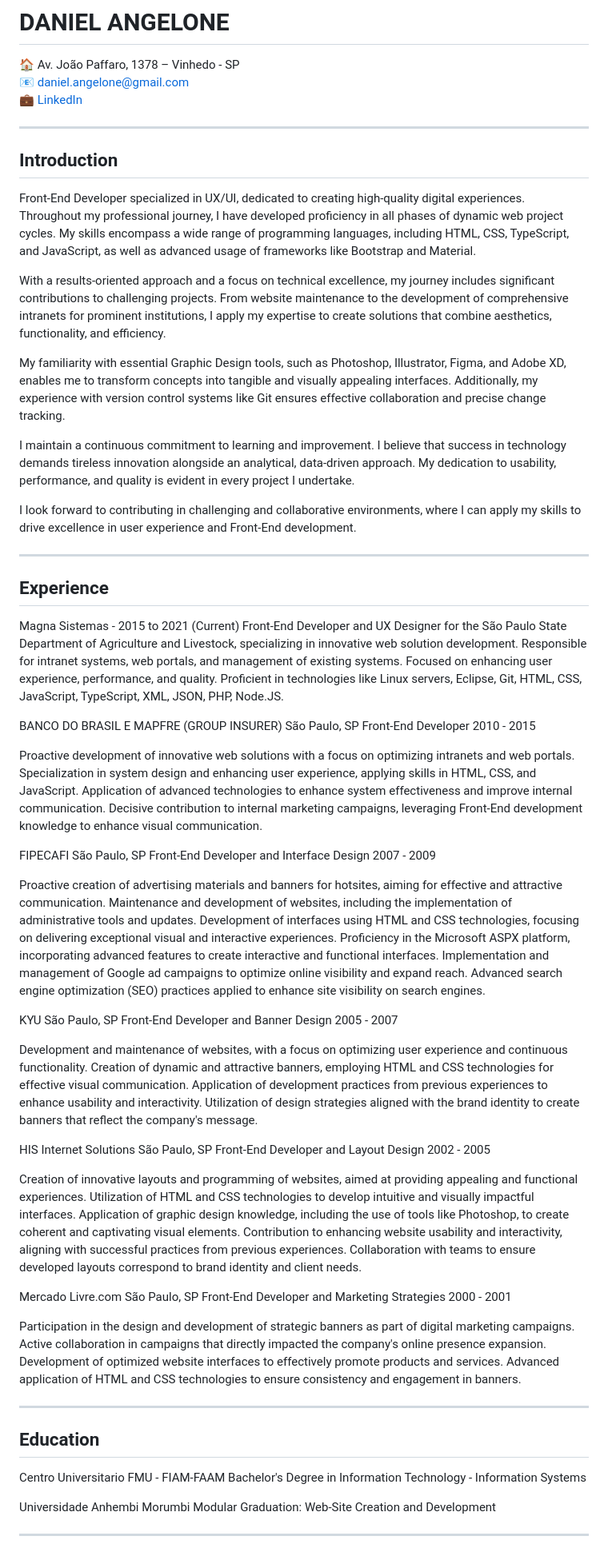
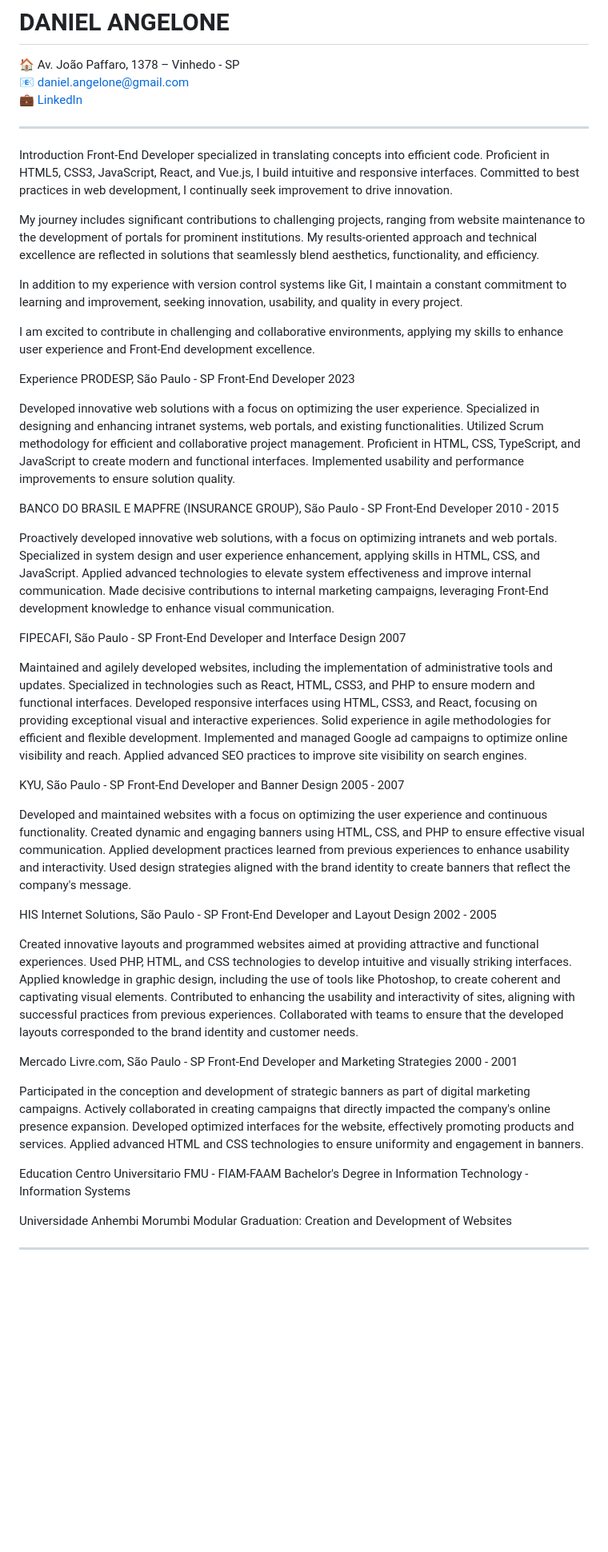
Before and after one commit to danielangelone/cv, a Markdown page: english.md, the part around one of its changes. Shown at 80% size. GitHub-like rendering; blank space fills up the shorter version.

```diff
--- a/english.md
+++ b/english.md
@@ -6,87 +6,58 @@
 
 ---
 
-## Introduction
+Introduction
+Front-End Developer specialized in translating concepts into efficient code. Proficient in HTML5, CSS3, JavaScript, React, and Vue.js, I build intuitive and responsive interfaces. Committed to best practices in web development, I continually seek improvement to drive innovation.
 
-Front-End Developer specialized in UX/UI, dedicated to creating high-quality digital experiences. Throughout my professional journey, I have developed proficiency in all phases of dynamic web project cycles. My skills encompass a wide range of programming languages, including HTML, CSS, TypeScript, and JavaScript, as well as advanced usage of frameworks like Bootstrap and Material.
+My journey includes significant contributions to challenging projects, ranging from website maintenance to the development of portals for prominent institutions. My results-oriented approach and technical excellence are reflected in solutions that seamlessly blend aesthetics, functionality, and efficiency.
 
-With a results-oriented approach and a focus on technical excellence, my journey includes significant contributions to challenging projects. From website maintenance to the development of comprehensive intranets for prominent institutions, I apply my expertise to create solutions that combine aesthetics, functionality, and efficiency.
+In addition to my experience with version control systems like Git, I maintain a constant commitment to learning and improvement, seeking innovation, usability, and quality in every project.
 
-My familiarity with essential Graphic Design tools, such as Photoshop, Illustrator, Figma, and Adobe XD, enables me to transform concepts into tangible and visually appealing interfaces. Additionally, my experience with version control systems like Git ensures effective collaboration and precise change tracking.
+I am excited to contribute in challenging and collaborative environments, applying my skills to enhance user experience and Front-End development excellence.
 
-I maintain a continuous commitment to learning and improvement. I believe that success in technology demands tireless innovation alongside an analytical, data-driven approach. My dedication to usability, performance, and quality is evident in every project I undertake.
+Experience
+PRODESP, São Paulo - SP
+Front-End Developer
+2023
 
-I look forward to contributing in challenging and collaborative environments, where I can apply my skills to drive excellence in user experience and Front-End development.
+Developed innovative web solutions with a focus on optimizing the user experience. Specialized in designing and enhancing intranet systems, web portals, and existing functionalities. Utilized Scrum methodology for efficient and collaborative project management. Proficient in HTML, CSS, TypeScript, and JavaScript to create modern and functional interfaces. Implemented usability and performance improvements to ensure solution quality.
 
----
-
-## Experience
-
-Magna Sistemas - 2015 to 2021 (Current)
-Front-End Developer and UX Designer for the São Paulo State Department of Agriculture and Livestock, specializing in innovative web solution development. Responsible for intranet systems, web portals, and management of existing systems. Focused on enhancing user experience, performance, and quality. Proficient in technologies like Linux servers, Eclipse, Git, HTML, CSS, JavaScript, TypeScript, XML, JSON, PHP, Node.JS.
-
-BANCO DO BRASIL E MAPFRE (GROUP INSURER)
-São Paulo, SP
+BANCO DO BRASIL E MAPFRE (INSURANCE GROUP), São Paulo - SP
 Front-End Developer
 2010 - 2015
 
-Proactive development of innovative web solutions with a focus on optimizing intranets and web portals.
-Specialization in system design and enhancing user experience, applying skills in HTML, CSS, and JavaScript.
-Application of advanced technologies to enhance system effectiveness and improve internal communication.
-Decisive contribution to internal marketing campaigns, leveraging Front-End development knowledge to enhance visual communication.
+Proactively developed innovative web solutions, with a focus on optimizing intranets and web portals. Specialized in system design and user experience enhancement, applying skills in HTML, CSS, and JavaScript. Applied advanced technologies to elevate system effectiveness and improve internal communication. Made decisive contributions to internal marketing campaigns, leveraging Front-End development knowledge to enhance visual communication.
 
-FIPECAFI
-São Paulo, SP
+FIPECAFI, São Paulo - SP
 Front-End Developer and Interface Design
-2007 - 2009
+2007
 
-Proactive creation of advertising materials and banners for hotsites, aiming for effective and attractive communication.
-Maintenance and development of websites, including the implementation of administrative tools and updates.
-Development of interfaces using HTML and CSS technologies, focusing on delivering exceptional visual and interactive experiences.
-Proficiency in the Microsoft ASPX platform, incorporating advanced features to create interactive and functional interfaces.
-Implementation and management of Google ad campaigns to optimize online visibility and expand reach.
-Advanced search engine optimization (SEO) practices applied to enhance site visibility on search engines.
+Maintained and agilely developed websites, including the implementation of administrative tools and updates. Specialized in technologies such as React, HTML, CSS3, and PHP to ensure modern and functional interfaces. Developed responsive interfaces using HTML, CSS3, and React, focusing on providing exceptional visual and interactive experiences. Solid experience in agile methodologies for efficient and flexible development. Implemented and managed Google ad campaigns to optimize online visibility and reach. Applied advanced SEO practices to improve site visibility on search engines.
 
-KYU
-São Paulo, SP
+KYU, São Paulo - SP
 Front-End Developer and Banner Design
 2005 - 2007
 
-Development and maintenance of websites, with a focus on optimizing user experience and continuous functionality.
-Creation of dynamic and attractive banners, employing HTML and CSS technologies for effective visual communication.
-Application of development practices from previous experiences to enhance usability and interactivity.
-Utilization of design strategies aligned with the brand identity to create banners that reflect the company's message.
+Developed and maintained websites with a focus on optimizing the user experience and continuous functionality. Created dynamic and engaging banners using HTML, CSS, and PHP to ensure effective visual communication. Applied development practices learned from previous experiences to enhance usability and interactivity. Used design strategies aligned with the brand identity to create banners that reflect the company's message.
 
-HIS Internet Solutions
-São Paulo, SP
+HIS Internet Solutions, São Paulo - SP
 Front-End Developer and Layout Design
 2002 - 2005
 
-Creation of innovative layouts and programming of websites, aimed at providing appealing and functional experiences.
-Utilization of HTML and CSS technologies to develop intuitive and visually impactful interfaces.
-Application of graphic design knowledge, including the use of tools like Photoshop, to create coherent and captivating visual elements.
-Contribution to enhancing website usability and interactivity, aligning with successful practices from previous experiences.
-Collaboration with teams to ensure developed layouts correspond to brand identity and client needs.
+Created innovative layouts and programmed websites aimed at providing attractive and functional experiences. Used PHP, HTML, and CSS technologies to develop intuitive and visually striking interfaces. Applied knowledge in graphic design, including the use of tools like Photoshop, to create coherent and captivating visual elements. Contributed to enhancing the usability and interactivity of sites, aligning with successful practices from previous experiences. Collaborated with teams to ensure that the developed layouts corresponded to the brand identity and customer needs.
 
-Mercado Livre.com
-São Paulo, SP
+Mercado Livre.com, São Paulo - SP
 Front-End Developer and Marketing Strategies
 2000 - 2001
 
-Participation in the design and development of strategic banners as part of digital marketing campaigns.
-Active collaboration in campaigns that directly impacted the company's online presence expansion.
-Development of optimized website interfaces to effectively promote products and services.
-Advanced application of HTML and CSS technologies to ensure consistency and engagement in banners.
+Participated in the conception and development of strategic banners as part of digital marketing campaigns. Actively collaborated in creating campaigns that directly impacted the company's online presence expansion. Developed optimized interfaces for the website, effectively promoting products and services. Applied advanced HTML and CSS technologies to ensure uniformity and engagement in banners.
 
----
-
-## Education
-
+Education
 Centro Universitario FMU - FIAM-FAAM
 Bachelor's Degree in Information Technology - Information Systems
 
 Universidade Anhembi Morumbi
-Modular Graduation: Web-Site Creation and Development
+Modular Graduation: Creation and Development of Websites
 
 ---
 
```
Also changed, not shown: other parts of english.md (+1 -7 lines).
